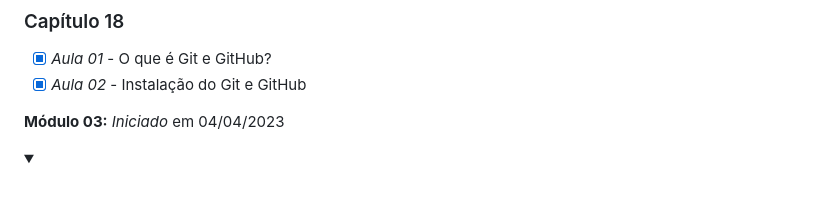
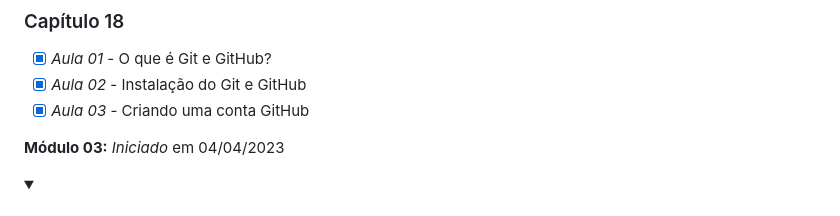
Before and after one commit to Robson-Lima-Jr/HTML5-CSS3-Estudonauta, a Markdown page: README.md, the part around the change. Drawn GitHub-style; folded sections open.

```diff
--- a/README.md
+++ b/README.md
@@ -153,6 +153,7 @@ Curso de HTML5 E CSS 3, dividido em **5 módulos**, cada módulo com seu certifi
 
 - [x] _Aula 01_ - O que é Git e GitHub?
 - [x] _Aula 02_ - Instalação do Git e GitHub
+- [x] _Aula 03_ - Criando uma conta GitHub
 
 </details>
 
```
